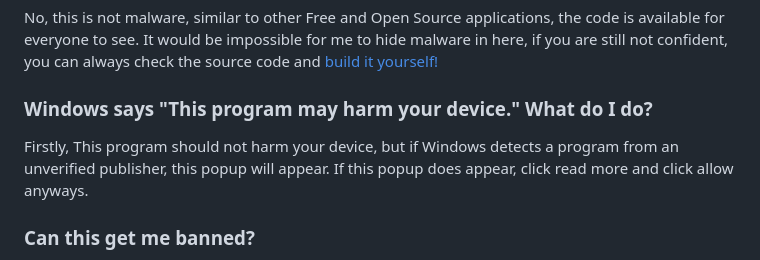
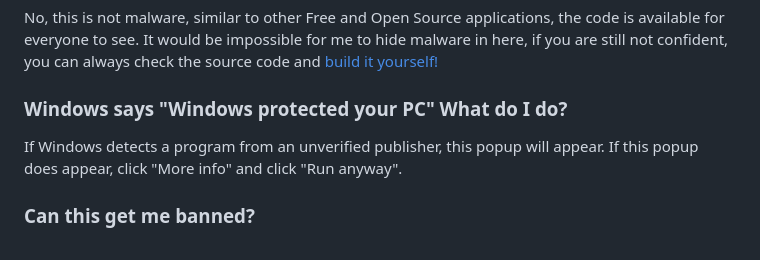
Before and after one commit to AeEn123/Roblox-assets-extractor, a Markdown page: README.md, the part around the change. Rendered like a GitHub page.

Commit message:
Reword FAQ

```diff
--- a/README.md
+++ b/README.md
@@ -14,8 +14,8 @@ This tool is designed to extract cached data from your Roblox installation by in
 ### Is this malware?
 No, this is not malware, similar to other Free and Open Source applications, the code is available for everyone to see. It would be impossible for me to hide malware in here, if you are still not confident, you can always check the source code and [build it yourself!](https://github.com/AeEn123/Roblox-assets-extractor/tree/rust-rewrite?tab=readme-ov-file#building-from-source)
 
-### Windows says "This program may harm your device." What do I do?
-Firstly, This program should not harm your device, but if Windows detects a program from an unverified publisher, this popup will appear. If this popup does appear, click read more and click allow anyways.
+### Windows says "Windows protected your PC" What do I do?
+If Windows detects a program from an unverified publisher, this popup will appear. If this popup does appear, click "More info" and click "Run anyway".
 
 ### Can this get me banned?
 No, unlike cheats, this **does not** inject into roblox. Making this an anti-cheat friendly way of extracting assets. I have been using this myself for years and I have not got any account warnings because of it.
```
